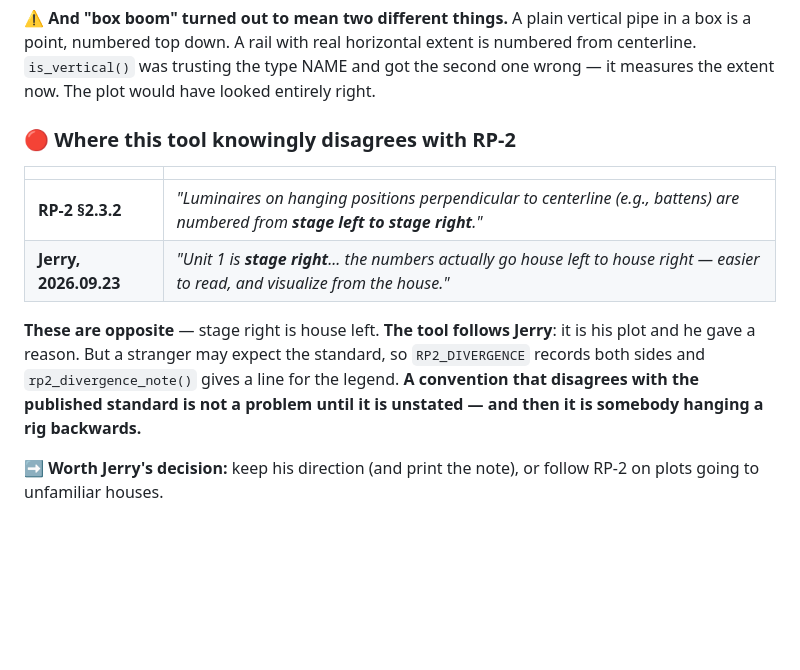
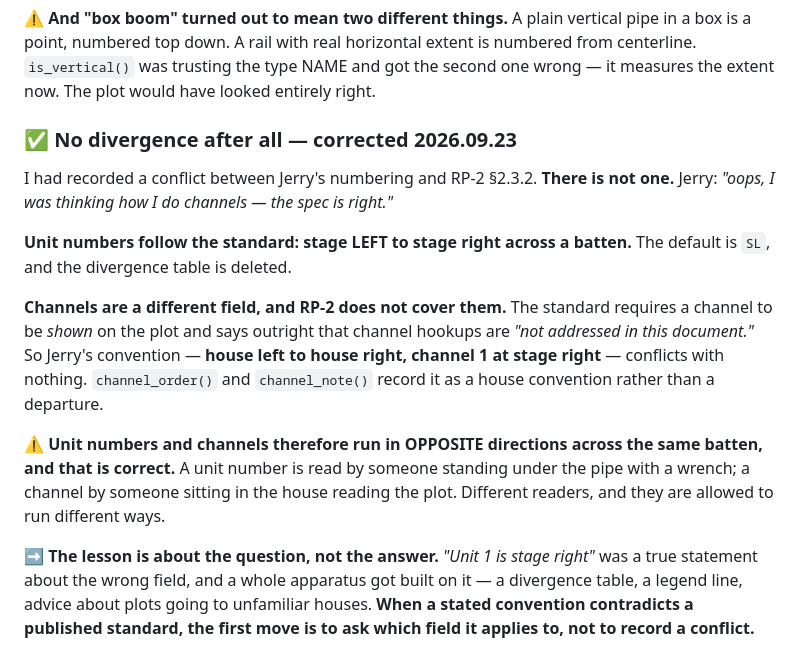
Before and after one commit to jerryjonas3/plotedit, a Markdown page: docs/NEXT.md, the part around the change. Drawn GitHub-style; blank space fills up the shorter version.

Commit message:
NEXT.md: remove the divergence section the last commit left behind
The code change landed but the docs patch failed on a substring and the commit
went through anyway, so the file still described a conflict that no longer
exists. Replaced by line number instead.

Co-Authored-By: Claude Opus 5 <noreply@anthropic.com>

```diff
--- a/docs/NEXT.md
+++ b/docs/NEXT.md
@@ -585,18 +585,28 @@ is numbered from centerline. `is_vertical()` was trusting the type NAME and got
 the second one wrong — it measures the extent now. The plot would have looked
 entirely right.
 
-### 🔴 Where this tool knowingly disagrees with RP-2
+### ✅ No divergence after all — corrected 2026.09.23
 
-| | |
-|---|---|
-| **RP-2 §2.3.2** | *"Luminaires on hanging positions perpendicular to centerline (e.g., battens) are numbered from **stage left to stage right**."* |
-| **Jerry, 2026.09.23** | *"Unit 1 is **stage right**... the numbers actually go house left to house right — easier to read, and visualize from the house."* |
+I had recorded a conflict between Jerry's numbering and RP-2 §2.3.2. **There is
+not one.** Jerry: *"oops, I was thinking how I do channels — the spec is right."*
 
-**These are opposite** — stage right is house left. **The tool follows Jerry**: it
-is his plot and he gave a reason. But a stranger may expect the standard, so
-`RP2_DIVERGENCE` records both sides and `rp2_divergence_note()` gives a line for
-the legend. **A convention that disagrees with the published standard is not a
-problem until it is unstated — and then it is somebody hanging a rig backwards.**
+**Unit numbers follow the standard: stage LEFT to stage right across a batten.**
+The default is `SL`, and the divergence table is deleted.
 
-**➡ Worth Jerry's decision:** keep his direction (and print the note), or follow
-RP-2 on plots going to unfamiliar houses.
+**Channels are a different field, and RP-2 does not cover them.** The standard
+requires a channel to be *shown* on the plot and says outright that channel
+hookups are *"not addressed in this document."* So Jerry's convention — **house
+left to house right, channel 1 at stage right** — conflicts with nothing.
+`channel_order()` and `channel_note()` record it as a house convention rather
+than a departure.
+
+**⚠ Unit numbers and channels therefore run in OPPOSITE directions across the
+same batten, and that is correct.** A unit number is read by someone standing
+under the pipe with a wrench; a channel by someone sitting in the house reading
+the plot. Different readers, and they are allowed to run different ways.
+
+**➡ The lesson is about the question, not the answer.** *"Unit 1 is stage right"*
+was a true statement about the wrong field, and a whole apparatus got built on
+it — a divergence table, a legend line, advice about plots going to unfamiliar
+houses. **When a stated convention contradicts a published standard, the first
+move is to ask which field it applies to, not to record a conflict.**
```
